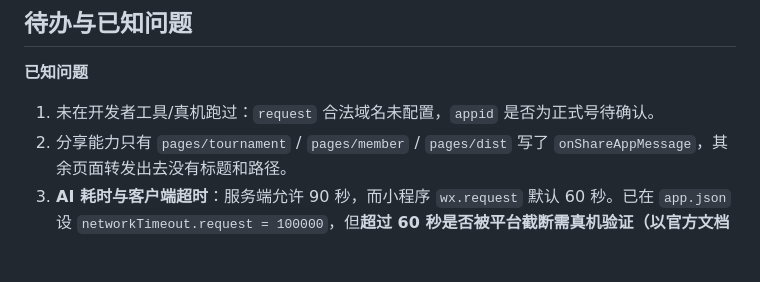
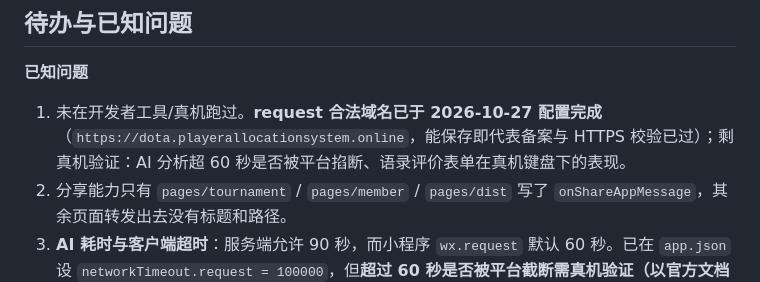
Before and after one commit to dinglegexiaomubiao/playerallocationsystem_next, a Markdown page: 小程序项目档案.md, the part around the change. GitHub-like rendering; blank space fills up the shorter version.

Commit message:
docs(miniprogram): 档案记录合法域名已配置（2026-10-27）

```diff
--- a/小程序项目档案.md
+++ b/小程序项目档案.md
@@ -85,7 +85,7 @@
 
 **已知问题**
 
-1. 未在开发者工具/真机跑过：`request` 合法域名未配置，`appid` 是否为正式号待确认。
+1. 未在开发者工具/真机跑过。**request 合法域名已于 2026-10-27 配置完成**（`https://dota.playerallocationsystem.online`，能保存即代表备案与 HTTPS 校验已过）；剩真机验证：AI 分析超 60 秒是否被平台掐断、语录评价表单在真机键盘下的表现。
 2. 分享能力只有 `pages/tournament` / `pages/member` / `pages/dist` 写了 `onShareAppMessage`，其余页面转发出去没有标题和路径。
 3. **AI 耗时与客户端超时**：服务端允许 90 秒，而小程序 `wx.request` 默认 60 秒。已在 `app.json` 设 `networkTimeout.request = 100000`，但**超过 60 秒是否被平台截断需真机验证（以官方文档为准）**。页面已把超时当正常路径处理：提示「服务端算完会缓存 30 分钟，再点一次通常几秒出来」。
 
```
